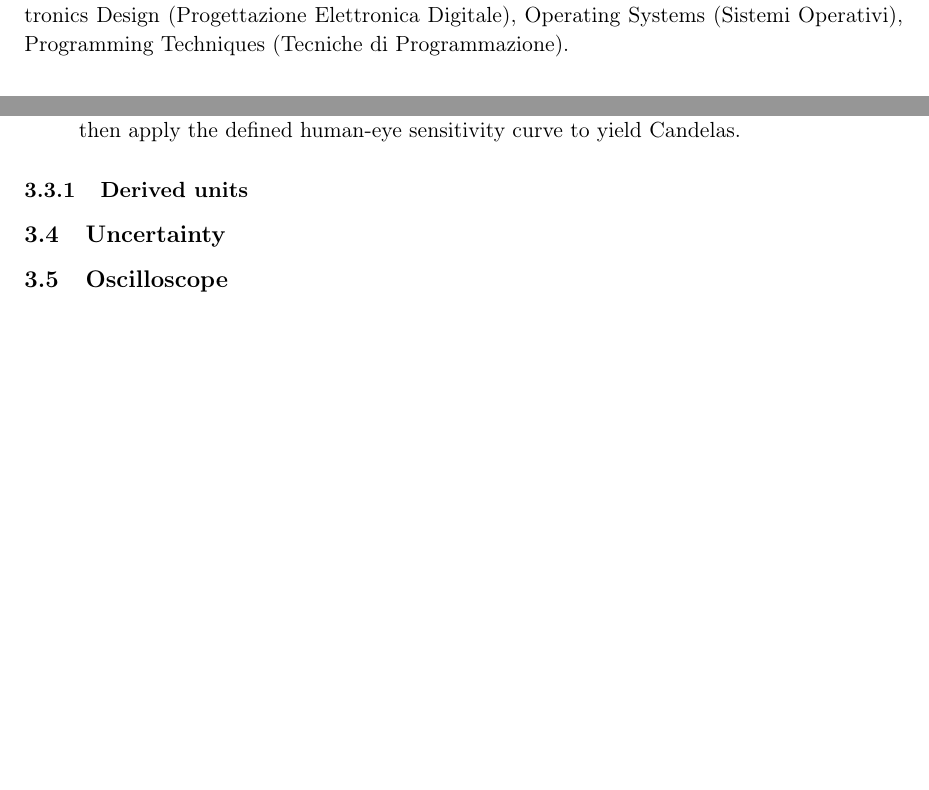
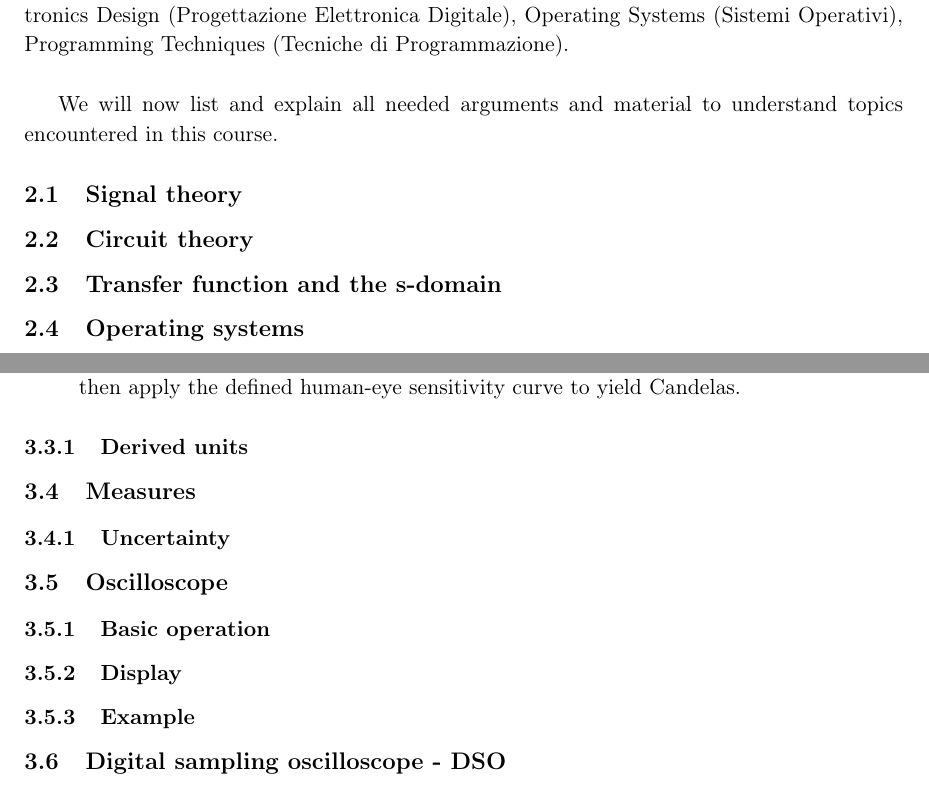
Before and after one commit to francescoabrami/ESE-01VRQLM, a LaTeX document (main.tex, which reads sections/002-Requirements.tex, sections/Lectures/01-Measures.tex): two parts of pages 5 and 9 of 17 before the commit and two parts of pages 6 and 10 of 18 after it, joined at a grey line, cut so that both start at the same text, the shorter picture padded with empty space. Compiled offline with pdfLaTeX.

Commit message:
feat(sections): add minor changes to lecture structure

```diff
--- a/sections/002-Requirements.tex
+++ b/sections/002-Requirements.tex
@@ -10,7 +10,18 @@
 \section{Pre-requirements and fundamentals}
 
 This following section will be used to add any pre-requirements needed for this course. Some of the topics that will be needed to understand this course are some principles of analog and digital electronics for the first part of the course and some principles of C programming language and operating systems for the second part.
-To be more specific here are the courses where all of this material and information can be found: Electromagnetism and Circuit Theory (Fisica II ed Elettrotecnica), Computer Architecture (Calcolatori Elettronici), Digital Electronics Design (Progettazione Elettronica Digitale), Operating Systems (Sistemi Operativi), Programming Techniques (Tecniche di Programmazione).
+To be more specific here are the courses where all of this material and information can be found: Electromagnetism and Circuit Theory (Fisica II ed Elettrotecnica), Computer Architecture (Calcolatori Elettronici), Digital Electronics Design (Progettazione Elettronica Digitale), Operating Systems (Sistemi Operativi), Programming Techniques (Tecniche di Programmazione).\\
+
+We will now list and explain all needed arguments and material to understand topics encountered in this course.
+
+\subsection{Signal theory}
+
+
+\subsection{Circuit theory}
+
+\subsection{Transfer function and the s-domain}
+
+\subsection{Operating systems}
 
 
 \end{document}
--- a/sections/Lectures/01-Measures.tex
+++ b/sections/Lectures/01-Measures.tex
@@ -110,16 +110,51 @@ Every single measurement in the universe—from the torque of a motor to the imp
 \end{enumerate}
 
 
-\subsubsection{Derived units}
+\subsubsection{Derived units} % TODO - Small work
+
+
+\subsection{Measures}
+
+\subsubsection{Uncertainty} % TODO MAYBE REMOVE SUB SUB SECTION?
+
+
+\subsection{Oscilloscope}
+
+\subsubsection{Basic operation}
+\subsubsection{Display}
+\subsubsection{Example}
+
+\subsection{Digital sampling oscilloscope - DSO}
 
 
 
 
-\subsection{Uncertainty}
 
 
 
-\subsection{Oscilloscope}
+
+
+
+
+
+
+
+
+
+
+
+
+
+
+
+
+
+
+
+
+
+
+
 
 
 
```
